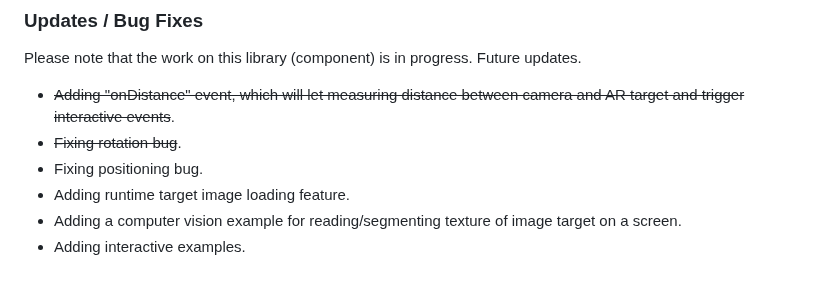
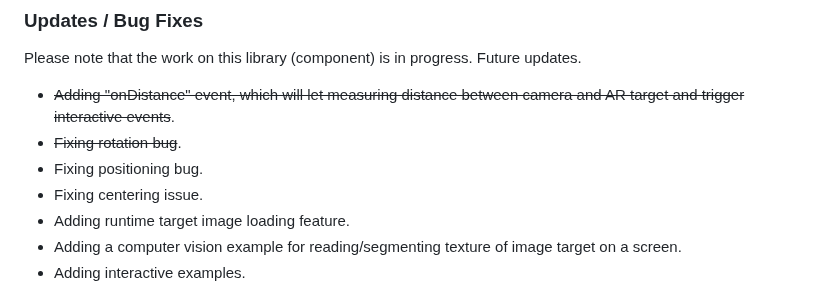
Before and after one commit to akbartus/Simple-AR, a Markdown page: README.md, the part around the change. Rendered like a GitHub page.

```diff
--- a/README.md
+++ b/README.md
@@ -80,6 +80,7 @@ Please note that the work on this library (component) is in progress. Future upd
 * <del>Adding "onDistance" event, which will let measuring distance between camera and AR target and trigger interactive events</del>.
 * <del>Fixing rotation bug</del>.
 * Fixing positioning bug.
+* Fixing centering issue.
 * Adding runtime target image loading feature.
 * Adding a computer vision example for reading/segmenting texture of image target on a screen.
 * Adding interactive examples.
```
